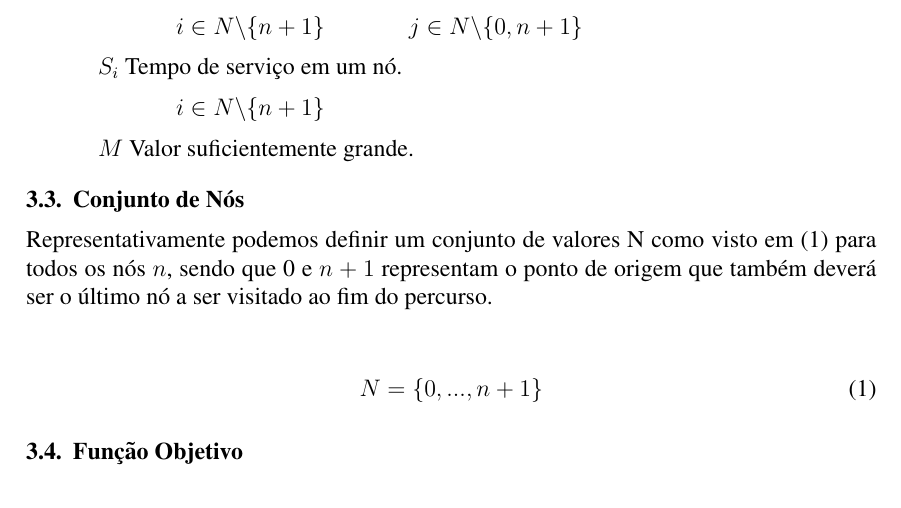
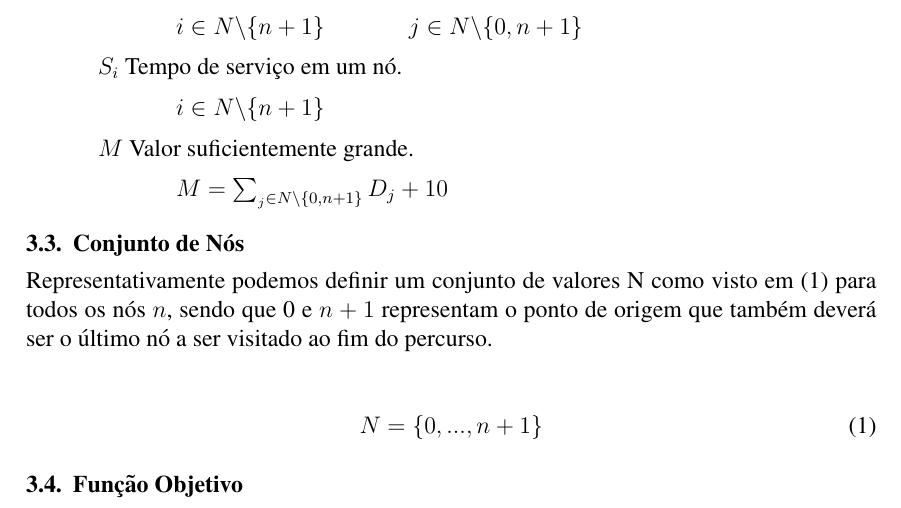
Before and after one commit to brenozuko/caixeiro_viajante_time_window, a LaTeX paper (artigo/main.tex): part of page 3 of 6, cut so that both start at the same text. Compiled offline with pdfLaTeX.

Commit message:
Finaliza correções pra envio

```diff
--- a/artigo/main.tex
+++ b/artigo/main.tex
@@ -125,6 +125,7 @@ $S_i$ Tempo de serviço em um nó.
 
 $M$ Valor suficientemente grande.
 
+\hspace{1.27cm} $M = \sum_{_j\in N\backslash \{0,n+1\}}  D_j + 10$
 
 
 \subsection{Conjunto de Nós}
```
Also changed, not shown: artigo/main.pdf.
